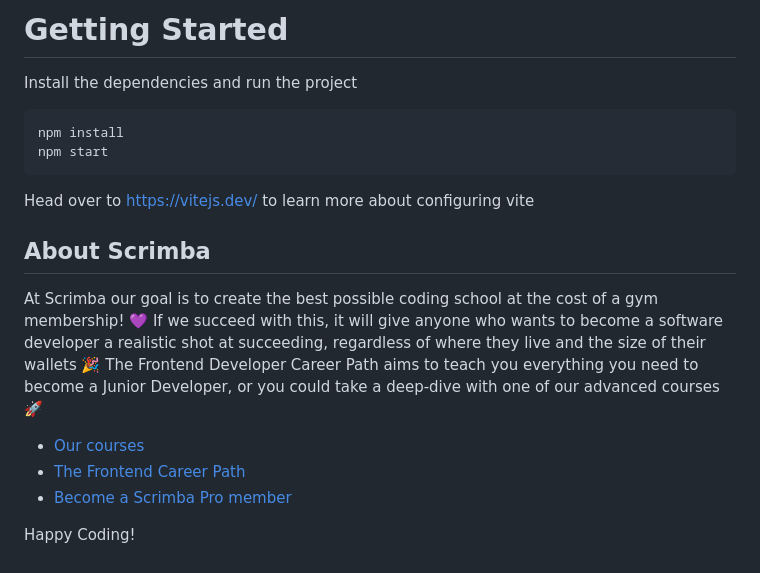
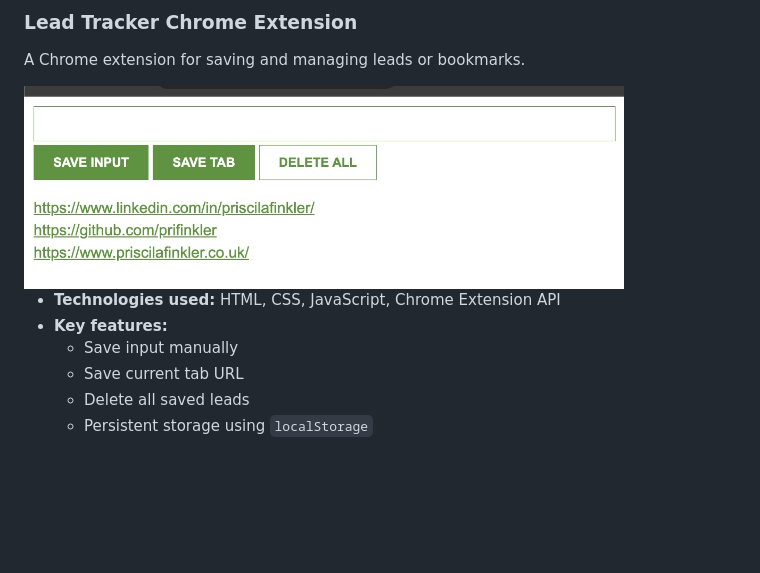
Before and after one commit to prifinkler/frontend-library, a Markdown page: lead-tracker-chrome-extension/README.md, the part around the change. Rendered like a GitHub page; pictures changed too: lead-tracker-chrome-extension/images/lead-tracker-screenshot.jpeg (added); blank space fills up the shorter version.

Commit message:
added screenshot to readme page

````diff
--- a/lead-tracker-chrome-extension/README.md
+++ b/lead-tracker-chrome-extension/README.md
@@ -1,19 +1,13 @@
-# Getting Started
-Install the dependencies and run the project
-```
-npm install
-npm start
-```
+### Lead Tracker Chrome Extension
 
-Head over to https://vitejs.dev/ to learn more about configuring vite
-## About Scrimba
+A Chrome extension for saving and managing leads or bookmarks.
 
-At Scrimba our goal is to create the best possible coding school at the cost of a gym membership! 💜
-If we succeed with this, it will give anyone who wants to become a software developer a realistic shot at succeeding, regardless of where they live and the size of their wallets 🎉
-The Frontend Developer Career Path aims to teach you everything you need to become a Junior Developer, or you could take a deep-dive with one of our advanced courses 🚀
+<img src="./images/lead-tracker-screenshot.jpeg" alt="Lead Tracker Screenshot" width="600"/>
 
-- [Our courses](https://scrimba.com/allcourses)
-- [The Frontend Career Path](https://scrimba.com/learn/frontend)
-- [Become a Scrimba Pro member](https://scrimba.com/pricing)
 
-Happy Coding!
+- **Technologies used:** HTML, CSS, JavaScript, Chrome Extension API
+- **Key features:**
+  - Save input manually
+  - Save current tab URL
+  - Delete all saved leads
+  - Persistent storage using `localStorage`
````
